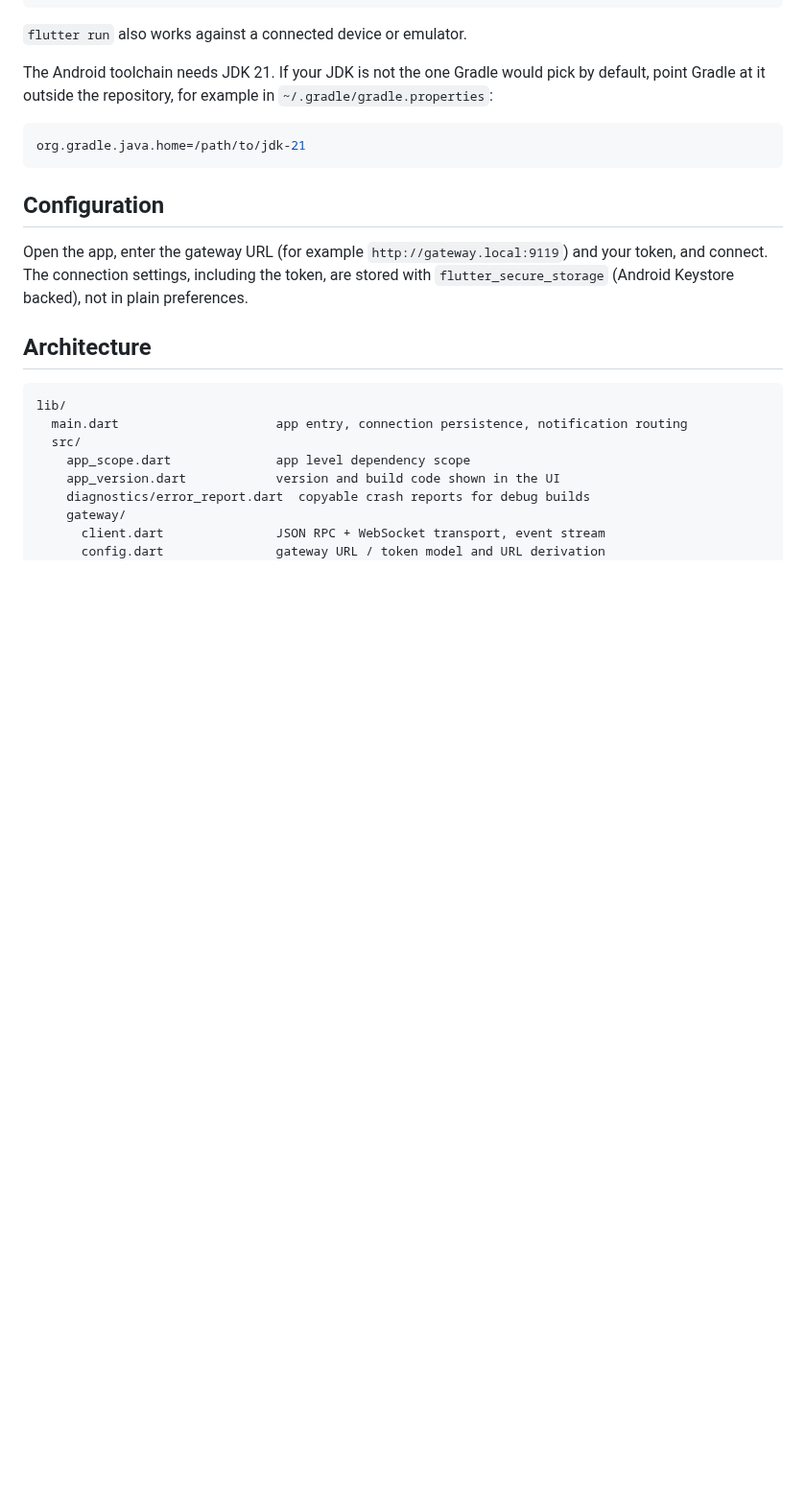
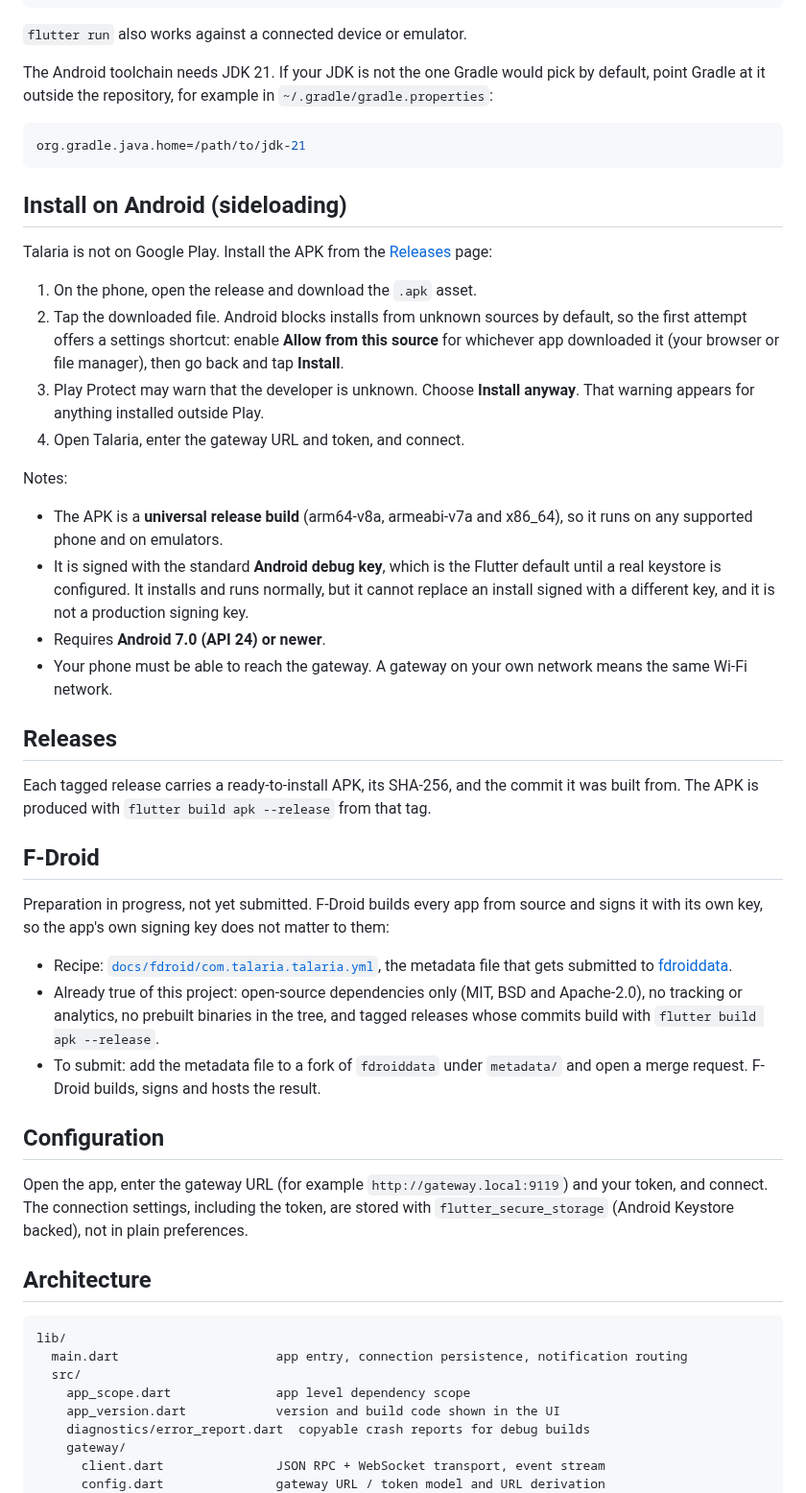
Before and after one commit to omgitsgela/talaria, a Markdown page: README.md, the part around one of its changes. Shown at 96% size. Rendered like a GitHub page; blank space fills up the shorter version.

````diff
--- a/README.md
+++ b/README.md
@@ -53,6 +65,49 @@ default, point Gradle at it outside the repository, for example in
 org.gradle.java.home=/path/to/jdk-21
 ```
 
+## Install on Android (sideloading)
+
+Talaria is not on Google Play. Install the APK from the
+[Releases](https://github.com/omgitsgela/talaria/releases) page:
+
+1. On the phone, open the release and download the `.apk` asset.
+2. Tap the downloaded file. Android blocks installs from unknown sources by default, so the
+   first attempt offers a settings shortcut: enable **Allow from this source** for whichever
+   app downloaded it (your browser or file manager), then go back and tap **Install**.
+3. Play Protect may warn that the developer is unknown. Choose **Install anyway**. That warning
+   appears for anything installed outside Play.
+4. Open Talaria, enter the gateway URL and token, and connect.
+
+Notes:
+
+- The APK is a **universal release build** (arm64-v8a, armeabi-v7a and x86_64), so it runs on
+  any supported phone and on emulators.
+- It is signed with the standard **Android debug key**, which is the Flutter default until a
+  real keystore is configured. It installs and runs normally, but it cannot replace an install
+  signed with a different key, and it is not a production signing key.
+- Requires **Android 7.0 (API 24) or newer**.
+- Your phone must be able to reach the gateway. A gateway on your own network means the same
+  Wi-Fi network.
+
+## Releases
+
+Each tagged release carries a ready-to-install APK, its SHA-256, and the commit it was built
+from. The APK is produced with `flutter build apk --release` from that tag.
+
+## F-Droid
+
+Preparation in progress, not yet submitted. F-Droid builds every app from source and signs it
+with its own key, so the app's own signing key does not matter to them:
+
+- Recipe: [`docs/fdroid/com.talaria.talaria.yml`](docs/fdroid/com.talaria.talaria.yml), the
+  metadata file that gets submitted to
+  [fdroiddata](https://gitlab.com/fdroid/fdroiddata).
+- Already true of this project: open-source dependencies only (MIT, BSD and Apache-2.0), no
+  tracking or analytics, no prebuilt binaries in the tree, and tagged releases whose commits
+  build with `flutter build apk --release`.
+- To submit: add the metadata file to a fork of `fdroiddata` under `metadata/` and open a merge
+  request. F-Droid builds, signs and hosts the result.
+
 ## Configuration
 
 Open the app, enter the gateway URL (for example `http://gateway.local:9119`) and your
````
Also changed, not shown: other parts of README.md (+22 -1 lines), CHANGELOG.md (+7 -0 lines), docs/fdroid/README.md (added, +64 -0 lines), docs/screenshots/01-splash.png (added), docs/screenshots/02-transcript.png (added), docs/screenshots/03-roster.png (added), docs/screenshots/04-settings.png (added), 8 other files.
